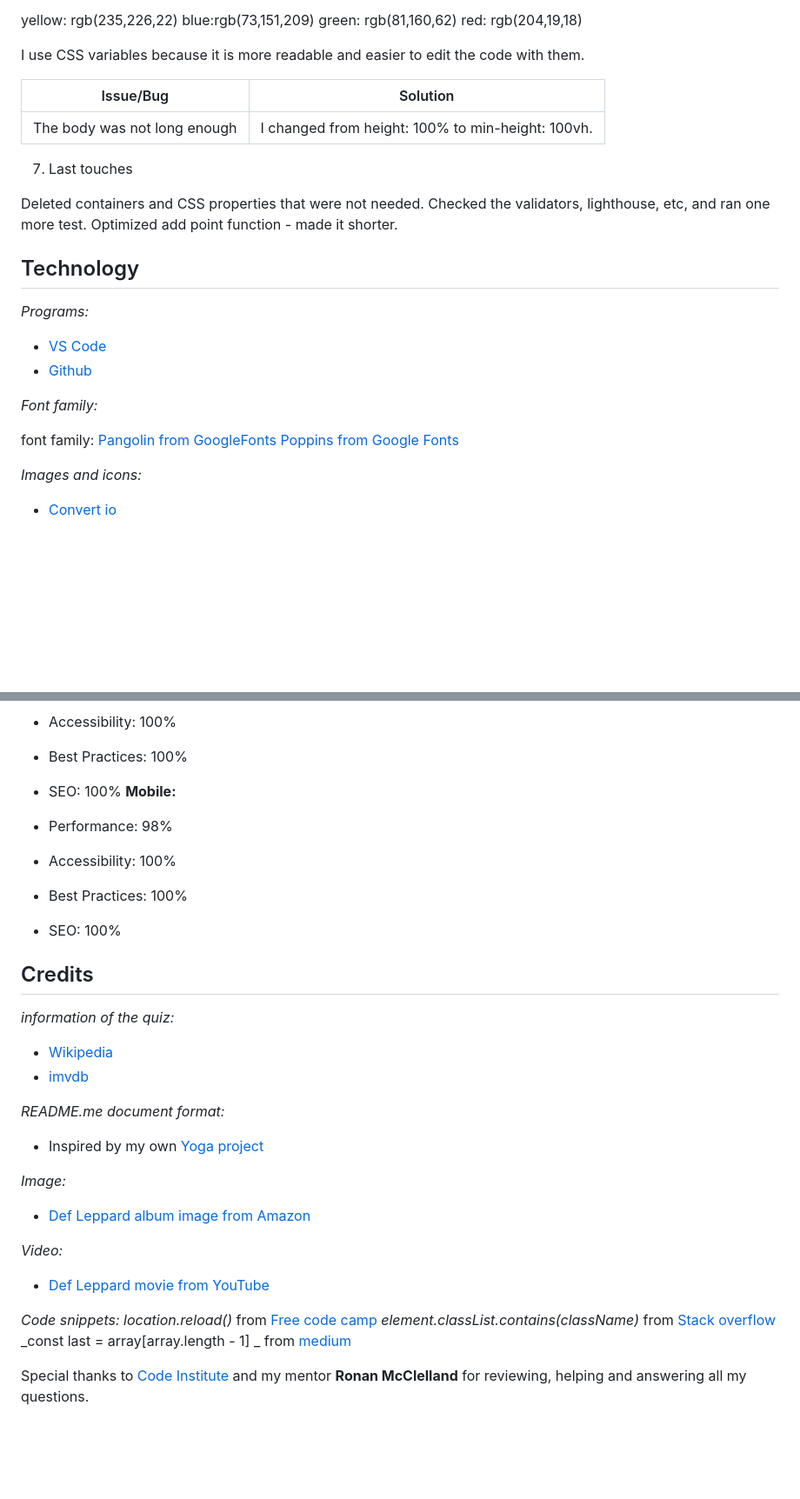
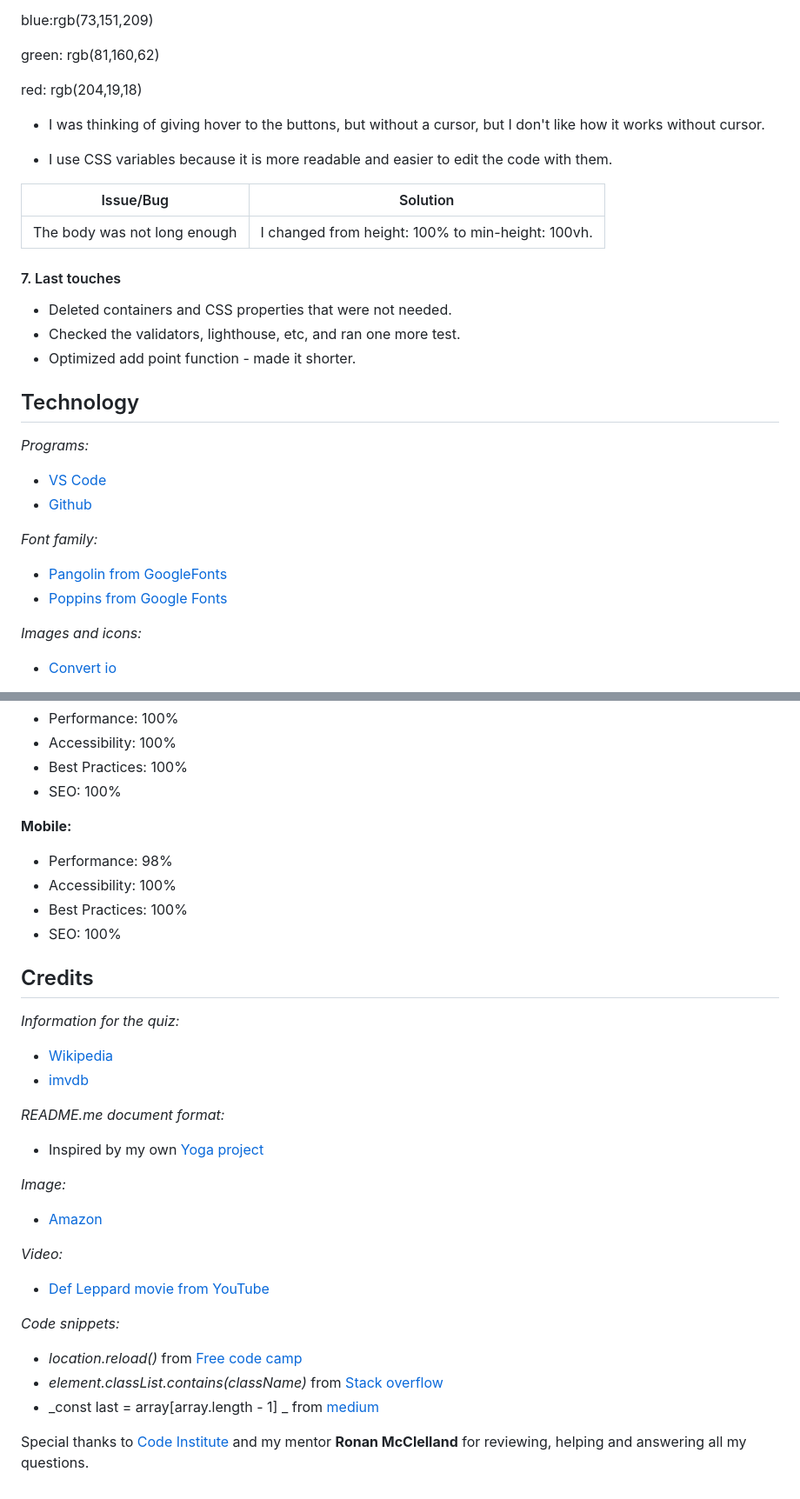
Before and after one commit to saroltah/def-leppard-quiz, a Markdown page: README.md, 2 parts joined by grey strips. Shown at 87% size. GitHub-like rendering; blank space fills up the shorter version.

```diff
--- a/README.md
+++ b/README.md
@@ -184,18 +194,22 @@ yellow: rgb(235,226,22)
 blue:rgb(73,151,209)
+
 green: rgb(81,160,62)
+
 red: rgb(204,19,18)
 
-I use CSS variables because it is more readable and easier to edit the code with them.
+- I was thinking of giving hover to the buttons, but without a cursor, but I don't like how it works without cursor.
+
+- I use CSS variables because it is more readable and easier to edit the code with them.
 
 | Issue/Bug                    | Solution                                          |
 | ---------------------------- | ------------------------------------------------- |
 | The body was not long enough | I changed from height: 100% to min-height: 100vh. |
 
-7. Last touches
+#### 7. Last touches
 
-Deleted containers and CSS properties that were not needed.
-Checked the validators, lighthouse, etc, and ran one more test.
-Optimized add point function - made it shorter.
+- Deleted containers and CSS properties that were not needed.
+- Checked the validators, lighthouse, etc, and ran one more test.
+- Optimized add point function - made it shorter.
 
 ## Technology
 
@@ -206,8 +220,8 @@ _Programs:_
 
 _Font family:_
 
-font family: [Pangolin from GoogleFonts](https://fonts.google.com/specimen/Pangolin?query=pangolin)
-[Poppins from Google Fonts](https://fonts.google.com/specimen/Poppins?query=poppins)
+- [Pangolin from GoogleFonts](https://fonts.google.com/specimen/Pangolin?query=pangolin)
+- [Poppins from Google Fonts](https://fonts.google.com/specimen/Poppins?query=poppins)
 
 _Images and icons:_
 
@@ -231,7 +245,8 @@ _Validating:_
 - Accessibility: 100%
 - Best Practices: 100%
 - SEO: 100%
-  **Mobile:**
+
+**Mobile:**
 
 - Performance: 98%
 - Accessibility: 100%
@@ -240,7 +255,7 @@ _Validating:_
 
 ## Credits
 
-_information of the quiz:_
+_Information for the quiz:_
 
 - [Wikipedia](https://en.wikipedia.org/wiki/Def_Leppard)
 - [imvdb](https://imvdb.com/n/def-leppard/videography-by-year)
@@ -251,15 +266,16 @@ _README.me document format:_
 
 _Image:_
 
-- [Def Leppard album image from Amazon](https://www.amazon.com/dp/B09384G91N/ref=sspa_dk_detail_0?psc=1&pd_rd_i=B09384G91N&pd_rd_w=JOP99&content-id=amzn1.sym.eb7c1ac5-7c51-4df5-ba34-ca810f1f119a&pf_rd_p=eb7c1ac5-7c51-4df5-ba34-ca810f1f119a&pf_rd_r=3VS04E5FCC57VWC2AHYM&pd_rd_wg=Qv2IN&pd_rd_r=f73c69db-d547-4a05-b583-1c5fe9d2586b&s=home-garden&sp_csd=d2lkZ2V0TmFtZT1zcF9kZXRhaWw)
+- [Amazon](https://www.amazon.com/dp/B09384G91N/ref=sspa_dk_detail_0?psc=1&pd_rd_i=B09384G91N&pd_rd_w=JOP99&content-id=amzn1.sym.eb7c1ac5-7c51-4df5-ba34-ca810f1f119a&pf_rd_p=eb7c1ac5-7c51-4df5-ba34-ca810f1f119a&pf_rd_r=3VS04E5FCC57VWC2AHYM&pd_rd_wg=Qv2IN&pd_rd_r=f73c69db-d547-4a05-b583-1c5fe9d2586b&s=home-garden&sp_csd=d2lkZ2V0TmFtZT1zcF9kZXRhaWw)
 
 _Video:_
 
 - [Def Leppard movie from YouTube](https://www.youtube.com/watch?v=FEHaEuiN3CA&ab_channel=PederRoos)
 
 _Code snippets:_
-_location.reload()_ from [Free code camp](https://www.freecodecamp.org/news/javascript-refresh-page-how-to-reload-a-page-in-js/)
-_element.classList.contains(className)_ from [Stack overflow](https://stackoverflow.com/questions/5898656/check-if-an-element-contains-a-class-in-javascript)
-_const last = array[array.length - 1] _ from [medium](https://medium.com/codex/how-to-get-the-last-element-in-an-array-in-javascript-c106f2f4b830)
+
+- _location.reload()_ from [Free code camp](https://www.freecodecamp.org/news/javascript-refresh-page-how-to-reload-a-page-in-js/)
+- _element.classList.contains(className)_ from [Stack overflow](https://stackoverflow.com/questions/5898656/check-if-an-element-contains-a-class-in-javascript)
+- _const last = array[array.length - 1] _ from [medium](https://medium.com/codex/how-to-get-the-last-element-in-an-array-in-javascript-c106f2f4b830)
 
 Special thanks to [Code Institute](https://codeinstitute.net/se/full-stack-software-development-diploma/?utm_term=code%20institute&utm_campaign=CI+-+SWE+-+Search+-+Brand&utm_source=adwords&utm_medium=ppc&hsa_acc=8983321581&hsa_cam=14660337051&hsa_grp=134087657984&hsa_ad=635849372549&hsa_src=g&hsa_tgt=aud-594467886660:kwd-319867646331&hsa_kw=code%20institute&hsa_mt=e&hsa_net=adwords&hsa_ver=3&gad=1&gclid=CjwKCAjw4P6oBhBsEiwAKYVkqzzIpIRAmKF-tC7OHL0D0ijr9ic8Bv2gLino_uOt3SWXrRzbR7NoNhoCisIQAvD_BwE) and my mentor **Ronan McClelland** for reviewing, helping and answering all my questions.
```
Also changed, not shown: other parts of README.md (+45 -35 lines).
